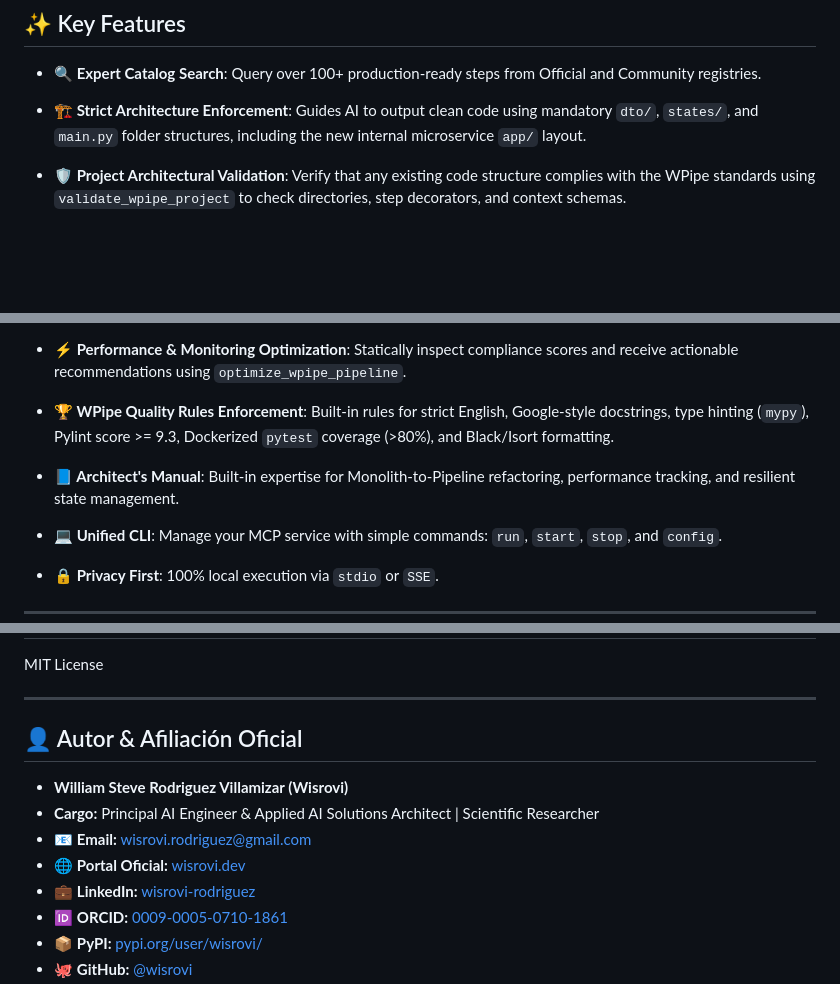
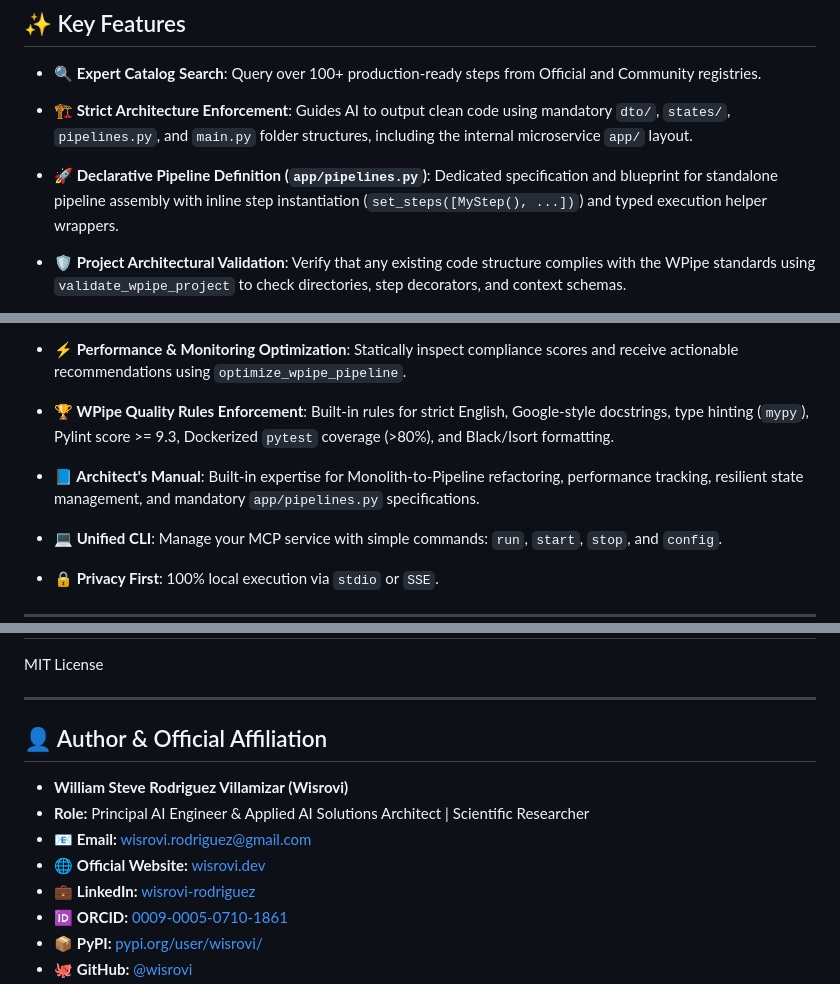
Before and after one commit to wisrovi/wpipe-mcp, a Markdown page: README.md, 3 parts joined by grey strips. Rendered like a GitHub page; blank space fills up the shorter version.

Commit message:
[DOCS] Update version badge and document declarative pipeline architecture

```diff
--- a/README.md
+++ b/README.md
@@ -17,7 +21,8 @@
 ## ✨ Key Features
 
 - **🔍 Expert Catalog Search**: Query over 100+ production-ready steps from Official and Community registries.
-- **🏗️ Strict Architecture Enforcement**: Guides AI to output clean code using mandatory `dto/`, `states/`, and `main.py` folder structures, including the new internal microservice `app/` layout.
+- **🏗️ Strict Architecture Enforcement**: Guides AI to output clean code using mandatory `dto/`, `states/`, `pipelines.py`, and `main.py` folder structures, including the internal microservice `app/` layout.
+- **🚀 Declarative Pipeline Definition (`app/pipelines.py`)**: Dedicated specification and blueprint for standalone pipeline assembly with inline step instantiation (`set_steps([MyStep(), ...])`) and typed execution helper wrappers.
 - **🛡️ Project Architectural Validation**: Verify that any existing code structure complies with the WPipe standards using `validate_wpipe_project` to check directories, step decorators, and context schemas.
 - **⚙️ Automated Monolith Refactoring**: Automatically split monolithic Python scripts into modular class-based WPipe steps (`@step`) and shared contexts with `refactor_monolith_to_wpipe`.
 - **📊 Automatic Pipeline Documentation**: Generate complete Mermaid DAG flowcharts and technical markdown specifications directly in the project's root `README.md` with `document_wpipe_project`.
@@ -26,7 +31,7 @@
 - **⚙️ Pipeline Dry Run Simulation**: Simulate pipeline runs to trace context states without invoking heavy models/APIs using `dry_run_pipeline`.
 - **⚡ Performance & Monitoring Optimization**: Statically inspect compliance scores and receive actionable recommendations using `optimize_wpipe_pipeline`.
 - **🏆 WPipe Quality Rules Enforcement**: Built-in rules for strict English, Google-style docstrings, type hinting (`mypy`), Pylint score >= 9.3, Dockerized `pytest` coverage (>80%), and Black/Isort formatting.
-- **📘 Architect's Manual**: Built-in expertise for Monolith-to-Pipeline refactoring, performance tracking, and resilient state management.
+- **📘 Architect's Manual**: Built-in expertise for Monolith-to-Pipeline refactoring, performance tracking, resilient state management, and mandatory `app/pipelines.py` specifications.
 
 - **💻 Unified CLI**: Manage your MCP service with simple commands: `run`, `start`, `stop`, and `config`.
 - **🔒 Privacy First**: 100% local execution via `stdio` or `SSE`.
@@ -101,12 +106,12 @@ MIT License
 
 ---
 
-## 👤 Autor & Afiliación Oficial
+## 👤 Author & Official Affiliation
 
 * **William Steve Rodriguez Villamizar (Wisrovi)**
-* **Cargo:** Principal AI Engineer & Applied AI Solutions Architect | Scientific Researcher
+* **Role:** Principal AI Engineer & Applied AI Solutions Architect | Scientific Researcher
 * 📧 **Email:** [wisrovi.rodriguez@gmail.com](mailto:wisrovi.rodriguez@gmail.com)
-* 🌐 **Portal Oficial:** [wisrovi.dev](https://wisrovi.dev)
+* 🌐 **Official Website:** [wisrovi.dev](https://wisrovi.dev)
 * 💼 **LinkedIn:** [wisrovi-rodriguez](https://www.linkedin.com/in/wisrovi-rodriguez/)
 * 🆔 **ORCID:** [0009-0005-0710-1861](https://orcid.org/0009-0005-0710-1861)
 * 📦 **PyPI:** [pypi.org/user/wisrovi/](https://pypi.org/user/wisrovi/)
```
Also changed, not shown: other parts of README.md (+4 -0 lines).
